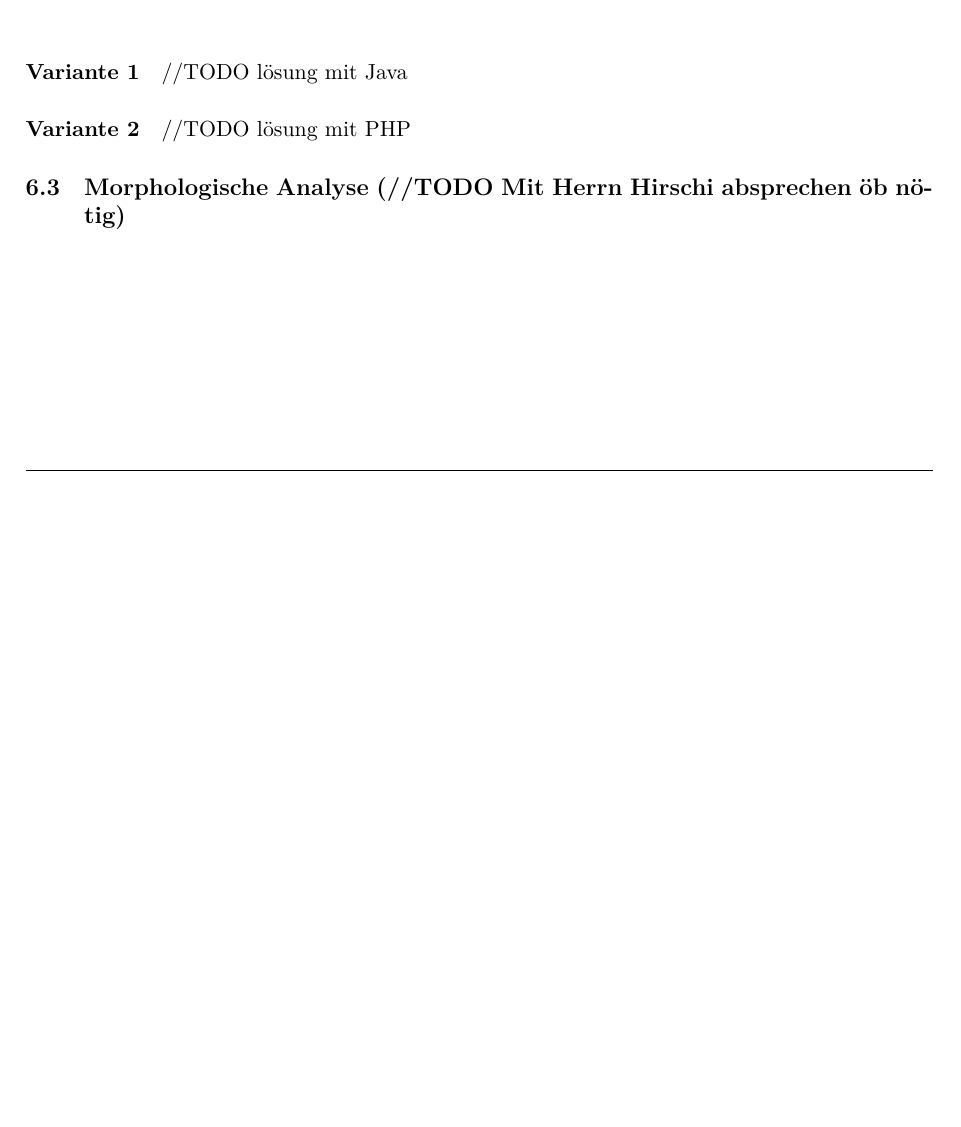
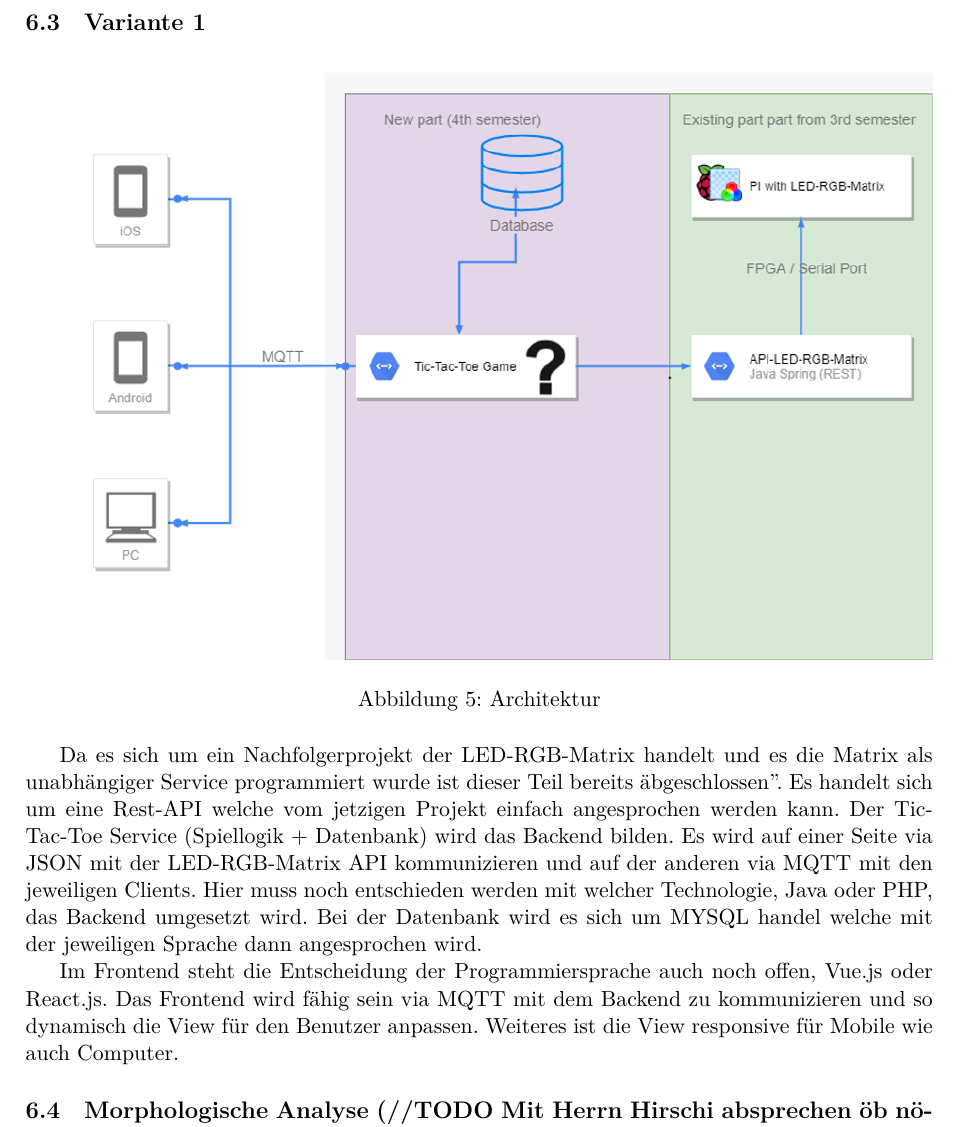
Before and after one commit to Visual-Board-GmbH/docs-tic-tac-toe, a LaTeX document (01_Projektdokumente/01_Projektdokumentation/OEG‐LWI‐SSA_20200428_0.1_Draft_4.tex): part of page 9 of 16 before the commit and part of page 10 of 17 after it, cut at the place of the change, the shorter picture padded with empty space. Compiled offline with XeLaTeX.

Commit message:
WIP: Varianten

```diff
--- a/01_Projektdokumente/01_Projektdokumentation/OEG‐LWI‐SSA_20200428_0.1_Draft_4.tex
+++ b/01_Projektdokumente/01_Projektdokumentation/OEG‐LWI‐SSA_20200428_0.1_Draft_4.tex
@@ -291,10 +286,22 @@
 		\label{fig:bb_backend}
 	\end{figure}
 
-	\paragraph{Variante 1}
-	//TODO lösung mit Java
-	\paragraph{Variante 2}
-	//TODO lösung mit PHP
+	\newpage
+
+	\subsection{Variante 1}
+
+	\begin{figure}[!hbt]
+		\centering
+		\includegraphics[width=\columnwidth]{01_Grafiken/architektur.png}
+		\caption{Architektur}
+		\label{fig:architektur}
+	\end{figure}
+
+	Da es sich um ein Nachfolgerprojekt der LED-RGB-Matrix handelt und es die Matrix als unabhängiger Service programmiert wurde ist dieser Teil bereits "abgeschlossen". Es handelt sich um eine Rest-API welche vom jetzigen Projekt einfach angesprochen werden kann.
+	Der Tic-Tac-Toe Service (Spiellogik + Datenbank) wird das Backend bilden. Es wird auf einer Seite via JSON mit der LED-RGB-Matrix API kommunizieren und auf der anderen via MQTT mit den jeweiligen Clients. Hier muss noch entschieden werden mit welcher Technologie, Java oder PHP, das Backend umgesetzt wird. Bei der Datenbank wird es sich um MYSQL handel welche mit der jeweiligen Sprache dann angesprochen wird.
+
+	Im Frontend steht die Entscheidung der Programmiersprache auch noch offen, Vue.js oder React.js.
+	Das Frontend wird fähig sein via MQTT mit dem Backend zu kommunizieren und so dynamisch die View für den Benutzer anpassen. Weiteres ist die View responsive für Mobile wie auch Computer.
 
 	\subsection{Morphologische Analyse (//TODO Mit Herrn Hirschi absprechen öb nötig)}
 
```
Also changed, not shown: 01_Projektdokumente/01_Projektdokumentation/01_Grafiken/architektur.png (added), 01_Projektdokumente/01_Projektdokumentation/OEG‐LWI‐SSA_20200428_0.1_Draft_4.tex (5 more changed lines).
